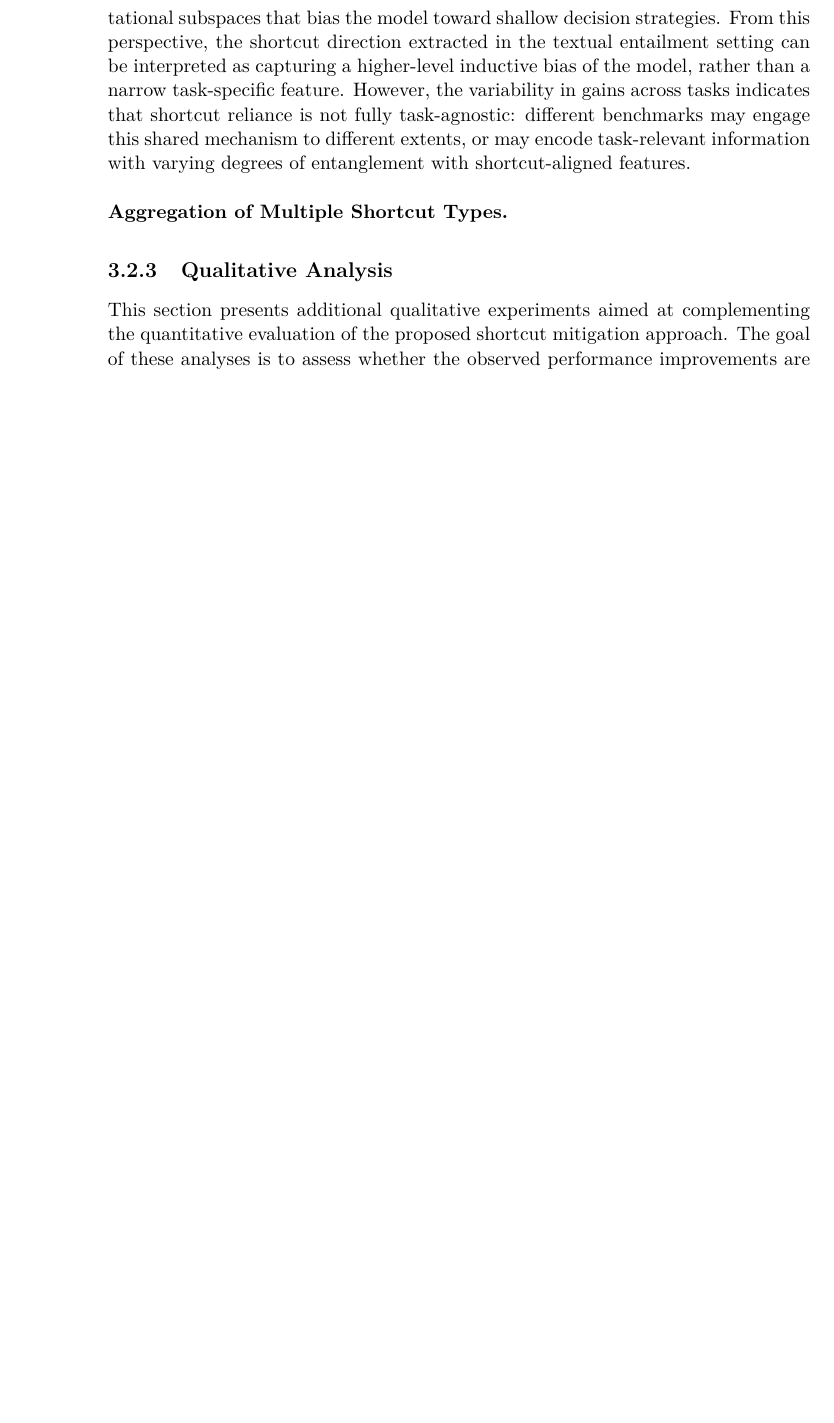
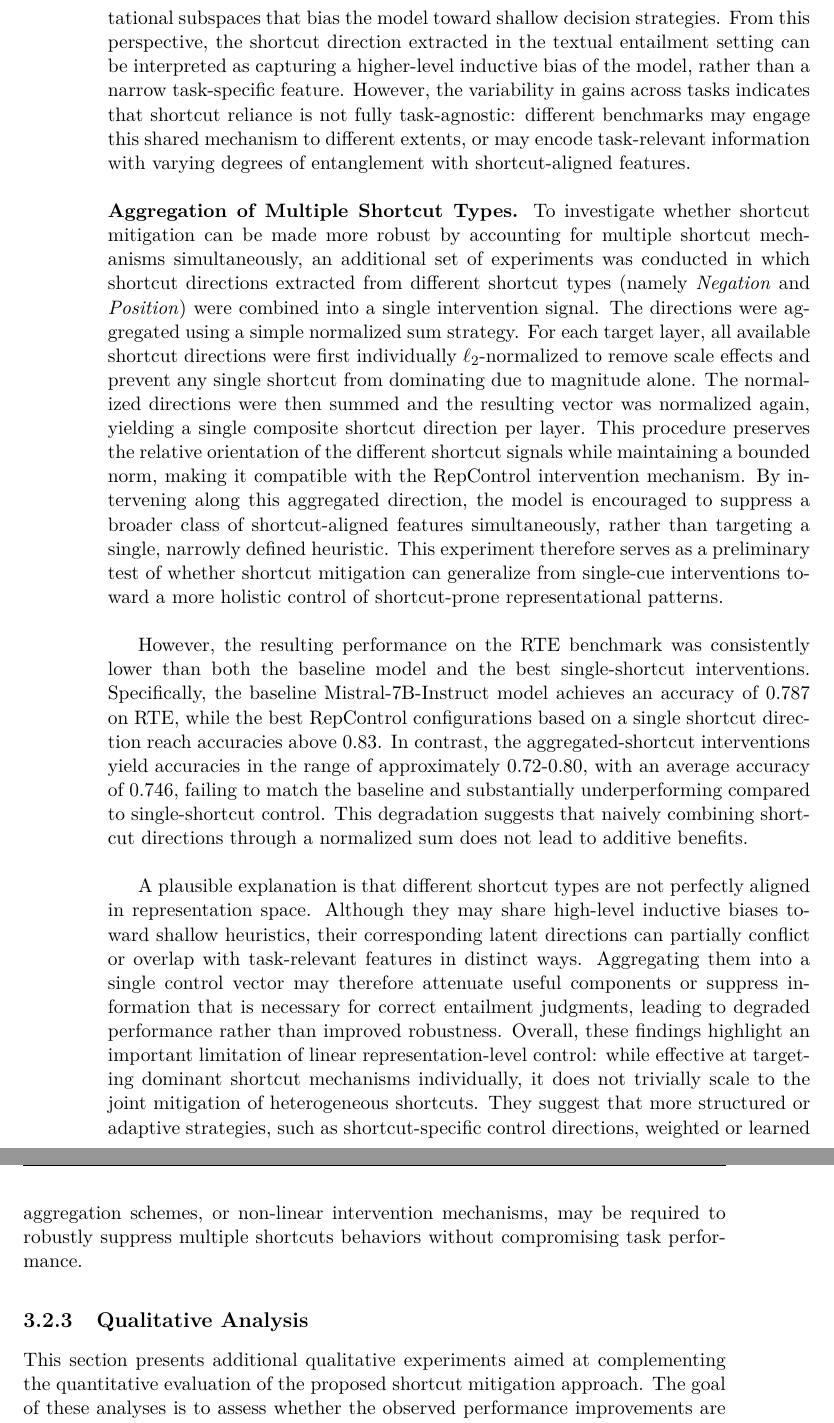
Before and after one commit to arianna011/shortcut-llm-icl, a LaTeX thesis (thesis/main.tex, which reads thesis/chapters/results.tex): part of page 52 of 71 before the commit and two parts of pages 52 and 53 of 71 after it, the two joined at a grey line, cut so that both start at the same text, the shorter picture padded with empty space. Compiled offline with pdfLaTeX.

Commit message:
added multiple shortcuts experiment

```diff
--- a/thesis/chapters/results.tex
+++ b/thesis/chapters/results.tex
@@ -441,9 +441,16 @@ A particularly noteworthy observation is that, although the shortcut direction w
 This suggests that the extracted direction does not merely encode task-specific artifacts of textual entailment, but instead captures a more general representational tendency of the model to rely on superficial or spurious correlations when making predictions. A plausible interpretation is that shortcut reliance reflects a shared internal mechanism through which LLMs exploit easily accessible heuristics, such as lexical overlap, stylistic patterns, or positional regularities. Although these shortcuts manifest differently at the input level in tasks such as sentiment analysis, commonsense reasoning, or word sense disambiguation, they may be implemented internally through overlapping representational subspaces that bias the model toward shallow decision strategies.
 From this perspective, the shortcut direction extracted in the textual entailment setting can be interpreted as capturing a higher-level inductive bias of the model, rather than a narrow task-specific feature. However, the variability in gains across tasks indicates that shortcut reliance is not fully task-agnostic: different benchmarks may engage this shared mechanism to different extents, or may encode task-relevant information with varying degrees of entanglement with shortcut-aligned features.\\
 
-\noindent \textbf{Aggregation of Multiple Shortcut Types.}
+\noindent \textbf{Aggregation of Multiple Shortcut Types.} To investigate whether shortcut mitigation can be made more robust by accounting for multiple shortcut mechanisms simultaneously, an additional set of experiments was conducted in which shortcut directions extracted from different shortcut types (namely \textit{Negation} and \textit{Position}) were combined into a single intervention signal.
+The directions were aggregated using a simple normalized sum strategy. For each target layer, all available shortcut directions were first individually $\ell_2$-normalized to remove scale effects and prevent any single shortcut from dominating due to magnitude alone. The normalized directions were then summed and the resulting vector was normalized again, yielding a single composite shortcut direction per layer. This procedure preserves the relative orientation of the different shortcut signals while maintaining a bounded norm, making it compatible with the RepControl intervention mechanism.
+By intervening along this aggregated direction, the model is encouraged to suppress a broader class of shortcut-aligned features simultaneously, rather than targeting a single, narrowly defined heuristic.
+This experiment therefore serves as a preliminary test of whether shortcut mitigation can generalize from single-cue interventions toward a more holistic control of shortcut-prone representational patterns.\\
 
-% shortcut aggregation experiment
+However, the resulting performance on the RTE benchmark was consistently lower than both the baseline model and the best single-shortcut interventions.
+Specifically, the baseline Mistral-7B-Instruct model achieves an accuracy of $0.787$ on RTE, while the best RepControl configurations based on a single shortcut direction reach accuracies above $0.83$. In contrast, the aggregated-shortcut interventions yield accuracies in the range of approximately $0.72$-$0.80$, with an average accuracy of $0.746$, failing to match the baseline and substantially underperforming compared to single-shortcut control. This degradation suggests that naively combining shortcut directions through a normalized sum does not lead to additive benefits.\\
+
+A plausible explanation is that different shortcut types are not perfectly aligned in representation space. Although they may share high-level inductive biases toward shallow heuristics, their corresponding latent directions can partially conflict or overlap with task-relevant features in distinct ways. Aggregating them into a single control vector may therefore attenuate useful components or suppress information that is necessary for correct entailment judgments, leading to degraded performance rather than improved robustness. Overall, these findings highlight an important limitation of linear representation-level control: while effective at targeting dominant shortcut mechanisms individually, it does not trivially scale to the joint mitigation of heterogeneous shortcuts. They suggest that more structured or adaptive strategies, such as shortcut-specific control directions, weighted or learned aggregation schemes, or non-linear intervention mechanisms, may be required to robustly suppress multiple shortcuts behaviors without compromising task performance.
+
 
 \subsection{Qualitative Analysis}
 
```
